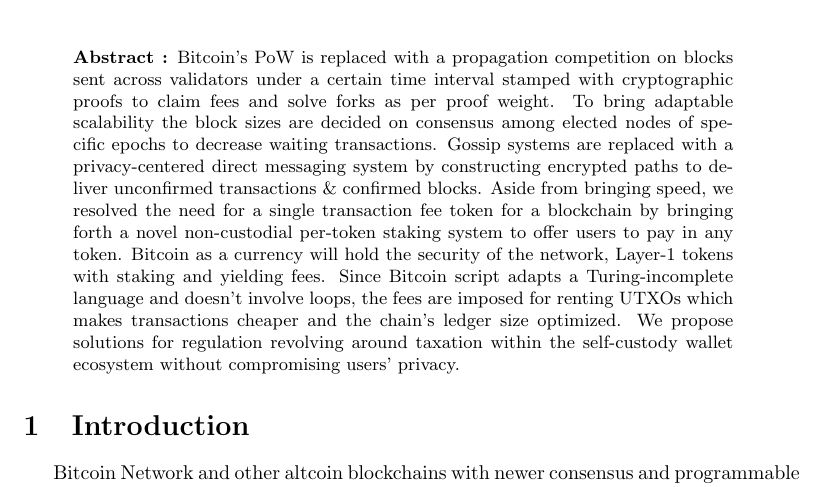
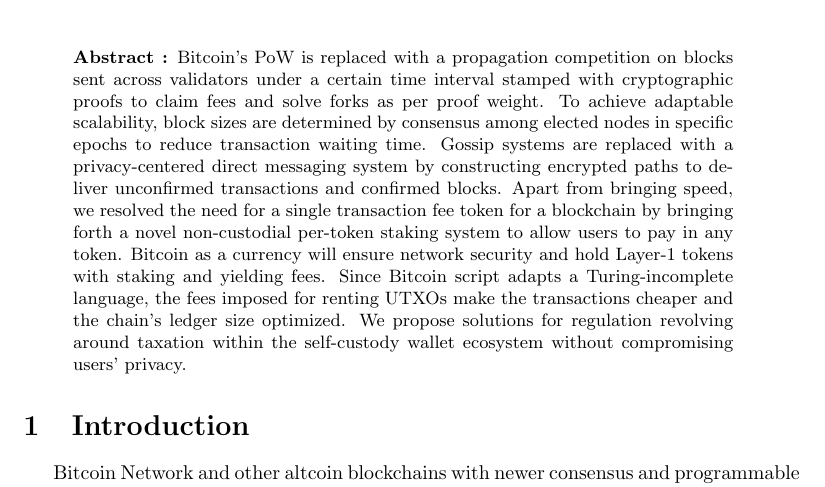
Before and after one commit to projectblink/Bitcoin-Blink-Whitepaper, a LaTeX paper (Bitcoin Blink.tex): part of page 1 of 10, cut so that both start at the same text. Compiled offline with pdfLaTeX.

Commit message:
revised abstract

```diff
--- a/Bitcoin Blink.tex
+++ b/Bitcoin Blink.tex
@@ -65,7 +65,7 @@
 \begin{document}
 \maketitle
 \begin{abstract}
-\noindent \textbf{Abstract :} Bitcoin's PoW is replaced with a propagation competition on blocks sent across validators under a certain time interval stamped with cryptographic proofs to claim fees and solve forks as per proof weight. To bring adaptable scalability the block sizes are decided on consensus among elected nodes of specific epochs to decrease waiting transactions. Gossip systems are replaced with a privacy-centered direct messaging system by constructing encrypted paths to deliver unconfirmed transactions \& confirmed blocks. Aside from bringing speed, we resolved the need for a single transaction fee token for a blockchain by bringing forth a novel non-custodial per-token staking system to offer users to pay in any token. Bitcoin as a currency will hold the security of the network, Layer-1 tokens with staking and yielding fees. Since Bitcoin script adapts a Turing-incomplete language and doesn't involve loops, the fees are imposed for renting UTXOs which makes transactions cheaper and the chain's ledger size optimized. We propose solutions for regulation revolving around taxation within the self-custody wallet ecosystem without compromising users' privacy.
+\noindent \textbf{Abstract :} Bitcoin's PoW is replaced with a propagation competition on blocks sent across validators under a certain time interval stamped with cryptographic proofs to claim fees and solve forks as per proof weight. To achieve adaptable scalability, block sizes are determined by consensus among elected nodes in specific epochs to reduce transaction waiting time. Gossip systems are replaced with a privacy-centered direct messaging system by constructing encrypted paths to deliver unconfirmed transactions and confirmed blocks. Apart from bringing speed, we resolved the need for a single transaction fee token for a blockchain by bringing forth a novel non-custodial per-token staking system to allow users to pay in any token. Bitcoin as a currency will ensure network security and hold Layer-1 tokens with staking and yielding fees. Since Bitcoin script adapts a Turing-incomplete language, the fees imposed for renting UTXOs make the transactions cheaper and the chain's ledger size optimized. We propose solutions for regulation revolving around taxation within the self-custody wallet ecosystem without compromising users' privacy.
 \end{abstract}
 \section{Introduction}
 Bitcoin Network and other altcoin blockchains with newer consensus and programmable money are unable to compete with centralized payment providers in speed and volume due to their sheer nature of inability to scale with centralization issues. Many consensus models rely on external validation concepts, instead of rules tied to propagation itself. Imposing heavy reliance on users acquiring chain native tokens are adoption diminishing requirements that hide users from the wonders of blockchain technology for different regions of the world. Decentralized networks can effectively adapt to users' needs by 1. Increase Block Size 2. Decrease Block Time 3. Eliminate Low Efficient Nodes 4. Increase Node Joining Requirement. Retail Staking with non-custodial solutions encourages users to stake their Bitcoin to become a world reserve currency for every financial instrument with an additional restrictive monetary policy that helps to reduce volatility in times of recession.
```
